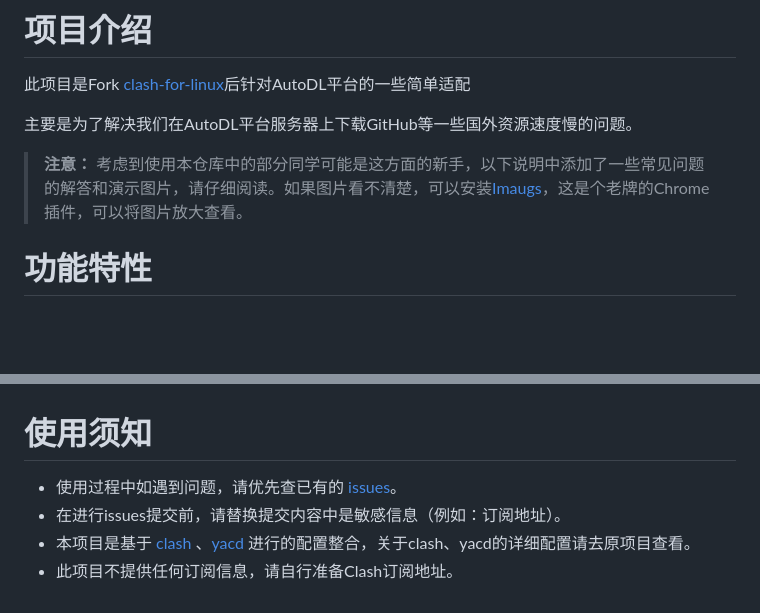
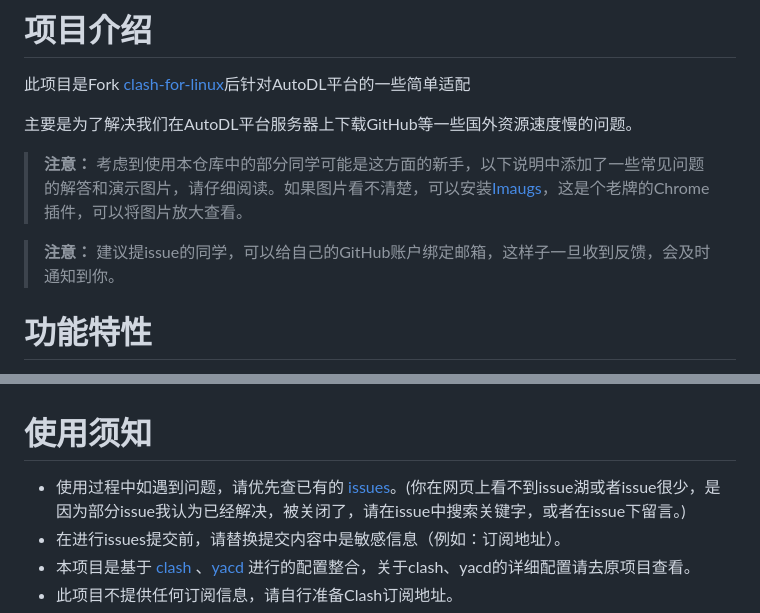
Before and after one commit to s5das/clash-for-AutoDL, a Markdown page: README.md, 2 parts joined by grey strips. GitHub-like rendering; blank space fills up the shorter version.

Commit message:
修改说明

```diff
--- a/README.md
+++ b/README.md
@@ -5,6 +5,8 @@
 主要是为了解决我们在AutoDL平台服务器上下载GitHub等一些国外资源速度慢的问题。
 
 > **注意：** 考虑到使用本仓库中的部分同学可能是这方面的新手，以下说明中添加了一些常见问题的解答和演示图片，请仔细阅读。如果图片看不清楚，可以安装[Imaugs](https://chromewebstore.google.com/detail/imagus/immpkjjlgappgfkkfieppnmlhakdmaab)，这是个老牌的Chrome插件，可以将图片放大查看。
+
+> **注意：** 建议提issue的同学，可以给自己的GitHub账户绑定邮箱，这样子一旦收到反馈，会及时通知到你。
 
 # 功能特性
 
@@ -22,7 +24,7 @@
 
 # 使用须知
 
-- 使用过程中如遇到问题，请优先查已有的 [issues](https://github.com/VocabVictor/clash-for-AutoDL/issues?q=is%3Aissue+is%3Aclosed)。
+- 使用过程中如遇到问题，请优先查已有的 [issues](https://github.com/VocabVictor/clash-for-AutoDL/issues?q=is%3Aissue+is%3Aclosed)。(你在网页上看不到issue湖或者issue很少，是因为部分issue我认为已经解决，被关闭了，请在issue中搜索关键字，或者在issue下留言。)
 - 在进行issues提交前，请替换提交内容中是敏感信息（例如：订阅地址）。
 - 本项目是基于 [clash](https://github.com/Dreamacro/clash) 、[yacd](https://github.com/haishanh/yacd) 进行的配置整合，关于clash、yacd的详细配置请去原项目查看。
 - 此项目不提供任何订阅信息，请自行准备Clash订阅地址。
```
